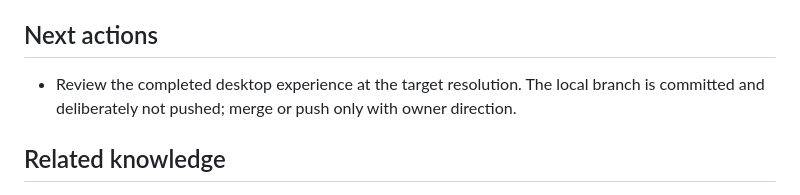
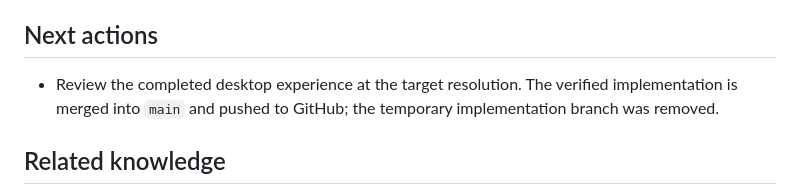
Before and after one commit to halmarpolanunu/terra_space, a Markdown page: project-knowledge/Current-Status.md, the part around the change. GitHub-like rendering.

Commit message:
docs: record layered command deck merge

```diff
--- a/project-knowledge/Current-Status.md
+++ b/project-knowledge/Current-Status.md
@@ -306,8 +306,8 @@ four screens use restrained workflow motion. The target remains the owner's `192
 
 ## Next actions
 
-- Review the completed desktop experience at the target resolution. The local branch is committed
-  and deliberately not pushed; merge or push only with owner direction.
+- Review the completed desktop experience at the target resolution. The verified implementation is
+  merged into `main` and pushed to GitHub; the temporary implementation branch was removed.
 
 ## Related knowledge
 
```
